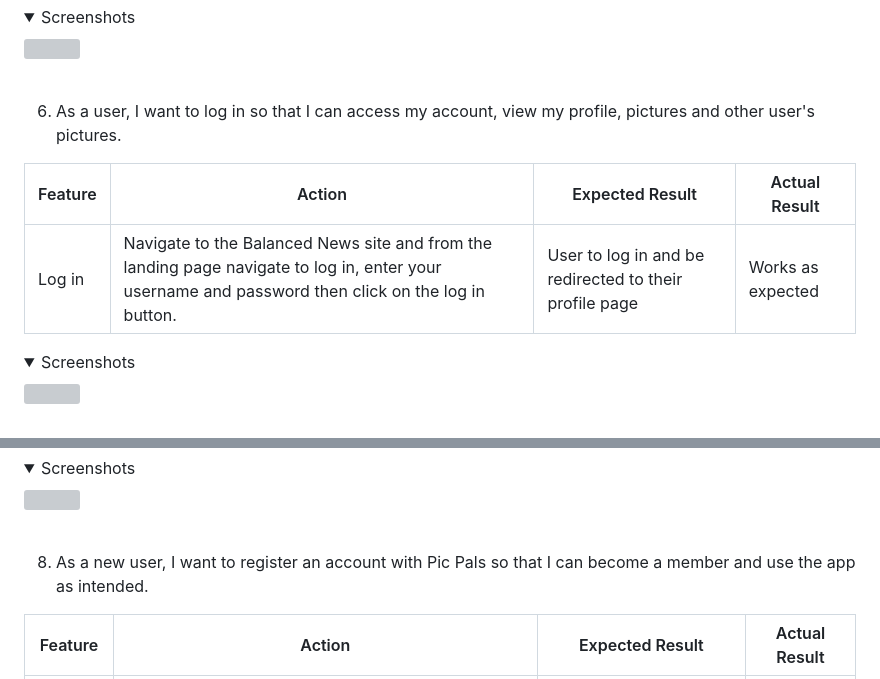
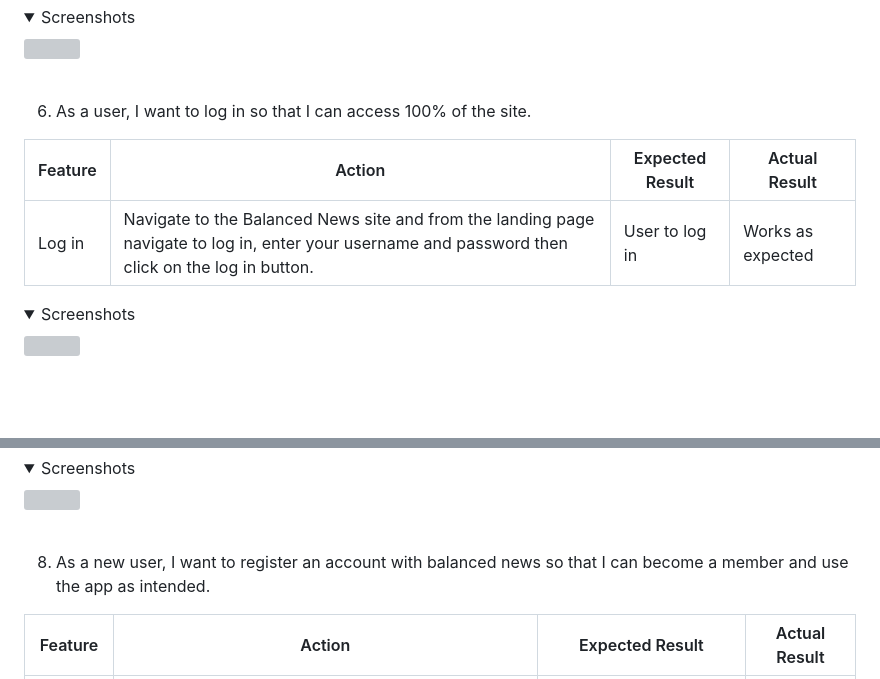
Before and after one commit to qburn93/balanced-news-app, a Markdown page: README.md, 2 parts joined by grey strips. Drawn GitHub-style; folded sections open; blank space fills up the shorter version; grey boxes are pictures that could not be loaded.

Commit message:
README: Update user stoties manual testing

```diff
--- a/README.md
+++ b/README.md
@@ -340,11 +340,11 @@ To avoid unnecessary repetition of images, only the feature being referred to wi
 </details>
 <br>
 
-6. As a user, I want to log in so that I can access my account, view my profile, pictures and other user's pictures.
+6. As a user, I want to log in so that I can access 100% of the site.
 
 | Feature       | Action        | Expected Result  | Actual Result |
 | ------------- | ------------- | -------------    | ------------- |
-|  Log in  | Navigate to the Balanced News site and from the landing page navigate to log in, enter your username and password then click on the log in button.  | User to log in and be redirected to their profile page | Works as expected |
+|  Log in  | Navigate to the Balanced News site and from the landing page navigate to log in, enter your username and password then click on the log in button.  | User to log in | Works as expected |
 
 <details>
 <summary>Screenshots</summary>
@@ -364,7 +364,7 @@ To avoid unnecessary repetition of images, only the feature being referred to wi
 </details>
 <br>
 
-8. As a new user, I want to register an account with Pic Pals so that I can become a member and use the app as intended.
+8. As a new user, I want to register an account with balanced news so that I can become a member and use the app as intended.
 
 | Feature       | Action        | Expected Result  | Actual Result |
 | ------------- | ------------- | -------------    | ------------- |
```
